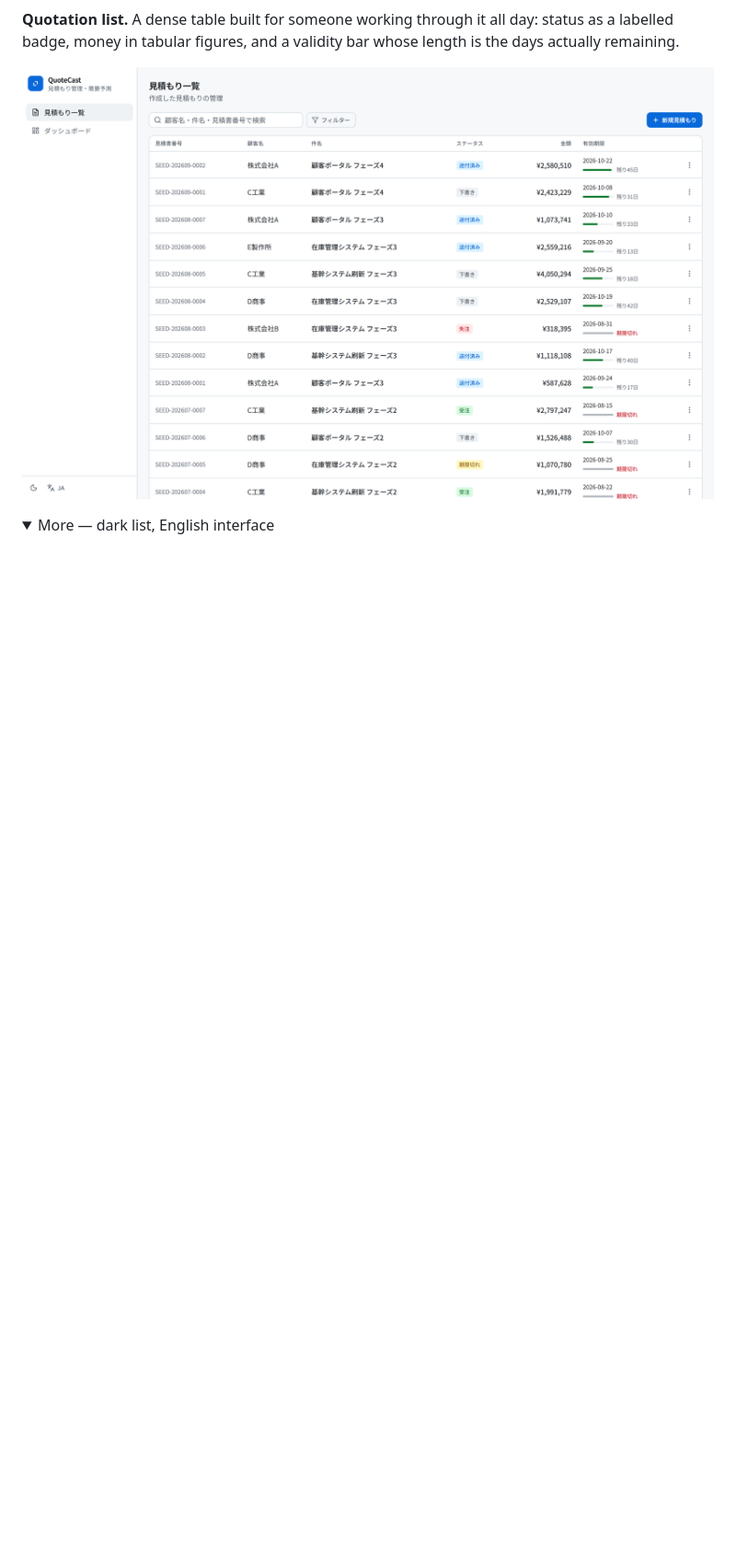
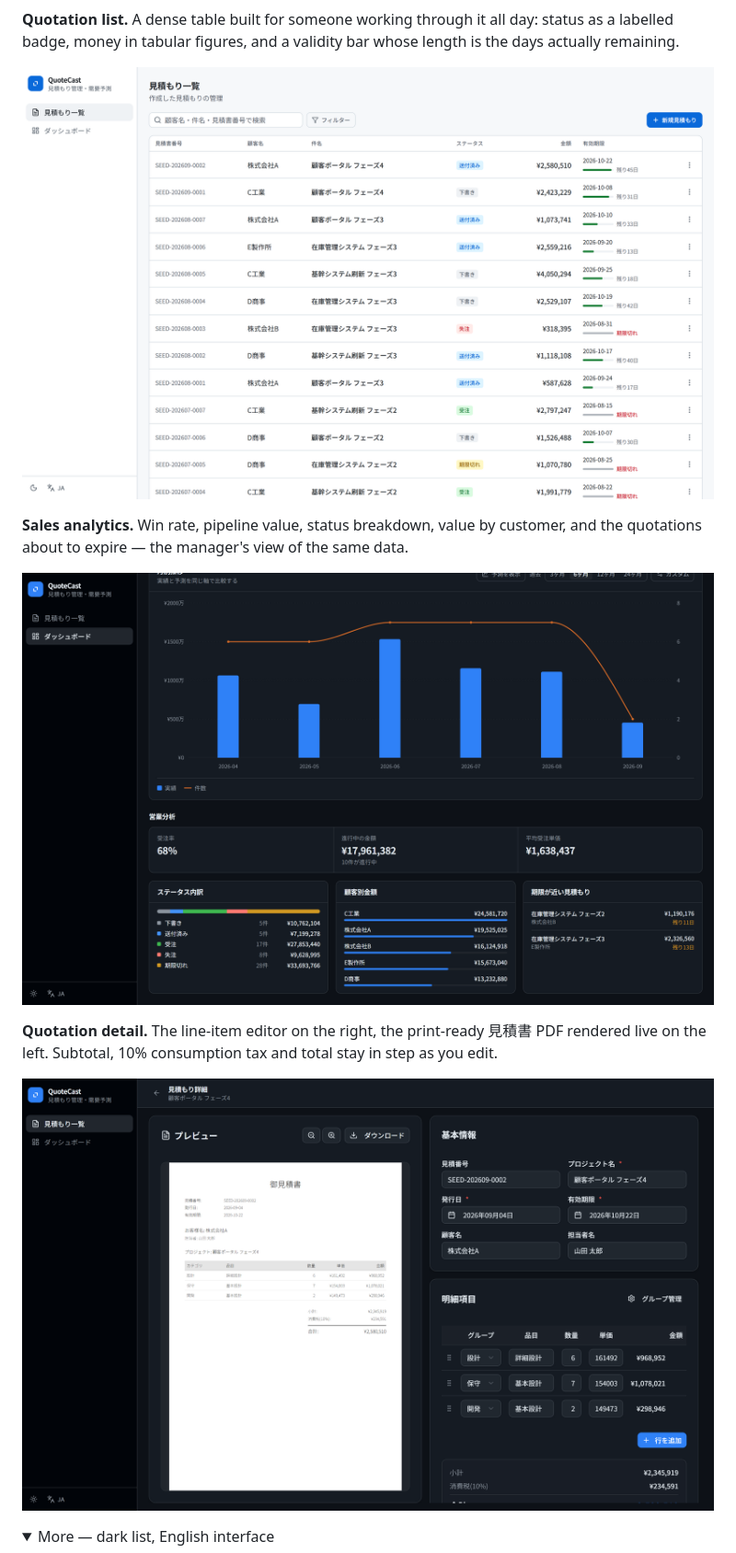
Before and after one commit to kaamilmubaraq/quotecast, a Markdown page: README.md, the part around the change printed below. Shown: that part at 92% size. Drawn GitHub-style; pictures changed too: docs/images/analytics-dark.png (added), docs/images/detail-dark.png (added); folded sections open; blank space fills up the shorter version.

```diff
--- a/README.md
+++ b/README.md
@@ -28,6 +28,16 @@ badge, money in tabular figures, and a validity bar whose length is the days act
 
 ![Quotation list](docs/images/quotations-light.png)
 
+**Sales analytics.** Win rate, pipeline value, status breakdown, value by customer, and the
+quotations about to expire — the manager's view of the same data.
+
+![Sales analytics](docs/images/analytics-dark.png)
+
+**Quotation detail.** The line-item editor on the right, the print-ready 見積書 PDF rendered live on
+the left. Subtotal, 10% consumption tax and total stay in step as you edit.
+
+![Quotation detail with PDF preview](docs/images/detail-dark.png)
+
 <details>
 <summary>More — dark list, English interface</summary>
 
```
Also changed, not shown: other parts of README.md (+2 -0 lines), README.ja.md (+12 -0 lines), docs/images/analytics-light.png (added), docs/images/detail-light.png (added), 2 other files.
